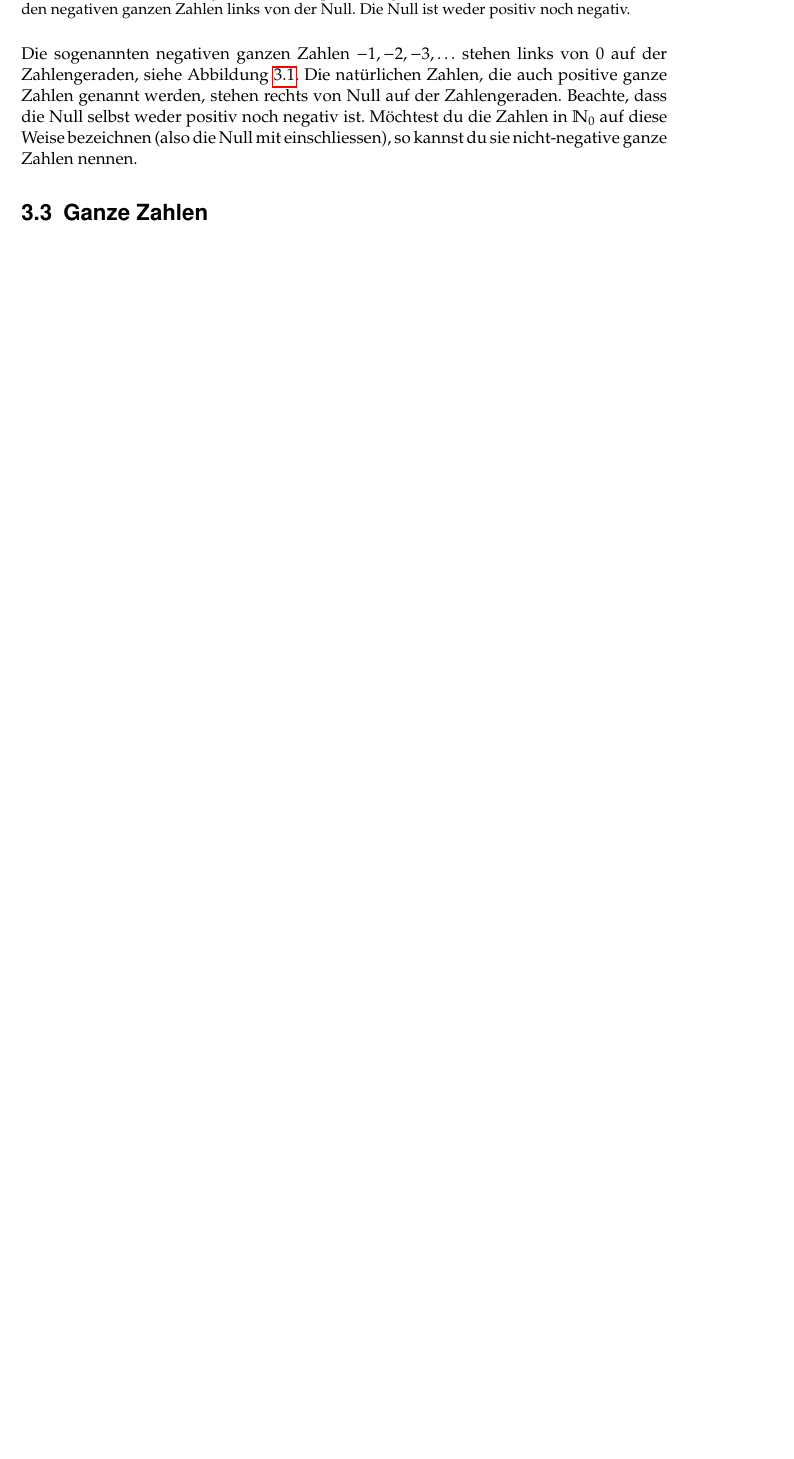
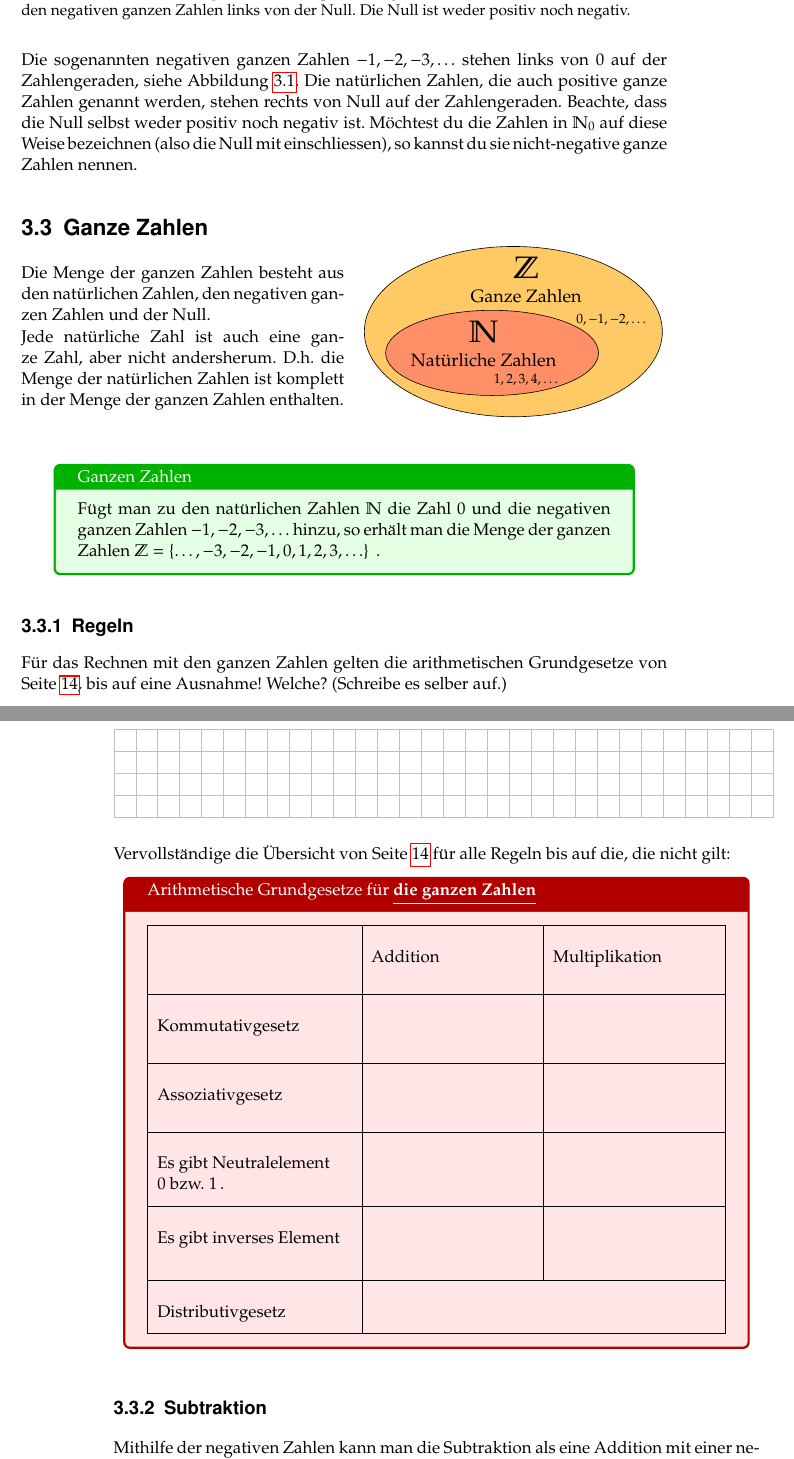
Before and after one commit to franziskaflegel/skript-mathematik-1, a LaTeX book (Mathematik_I_BoM-FlF.tex, which reads Zahlenbereiche.tex): part of page 17 of 17 before the commit and two parts of pages 17 and 18 of 19 after it, the two joined at a grey line, cut so that both start at the same text, the shorter picture padded with empty space. Compiled offline with pdfLaTeX.

Commit message:
add content and figure to Ganze Zahlen

```diff
--- a/Zahlenbereiche.tex
+++ b/Zahlenbereiche.tex
@@ -107,3 +107,58 @@ Die natürlichen Zahlen, die auch positive ganze Zahlen genannt werden, stehen r
 Möchtest du die Zahlen in $\N_0$ auf diese Weise bezeichnen (also die Null mit einschliessen), so kannst du sie nicht-negative ganze Zahlen nennen.
 
 \section{Ganze Zahlen}
+\begin{wrapfigure}{r}{7cm}
+	\vspace{-1cm}
+	\includegraphics[width=\linewidth]{numberset-integers}
+	% \caption{Die natürlichen Zahlen sind in den ganzen Zahlen enthalten.
+	% Auf eine Darstellung der Menge $\N_0$ wurde hier für die bessere Übersicht verzichtet.}
+	% \label{fig:numberset-integers}
+	\vspace{-2cm}
+\end{wrapfigure}
+Die Menge der ganzen Zahlen besteht aus den natürlichen Zahlen, den negativen ganzen Zahlen und der Null.
+
+Jede natürliche Zahl ist auch eine ganze Zahl, aber nicht andersherum.
+D.h. die Menge der natürlichen Zahlen ist komplett in der Menge der ganzen Zahlen enthalten.
+%, siehe Abbildung \ref{fig:numberset-integers}.
+
+\vspace{1cm}
+\begin{defn}{Ganzen Zahlen}
+  Fügt man zu den natürlichen Zahlen $\N$ die Zahl 0 und die negativen ganzen Zahlen $-1, -2, -3,\ldots$ hinzu,
+  so erhält man die Menge der ganzen Zahlen $\Z = \{ \ldots, -3, -2, -1, 0, 1, 2, 3, \ldots \}$\, .
+\end{defn}
+
+
+\subsection{Regeln}
+Für das Rechnen mit den ganzen Zahlen gelten die arithmetischen Grundgesetze von Seite \pageref{law:arithmetic}, bis auf eine Ausnahme!
+Welche? (Schreibe es selber auf.)\\
+\kariert{15}{2}\\~\\
+Vervollständige die Übersicht von Seite \pageref{law:arithmetic} für alle Regeln bis auf die, die nicht gilt:
+\begin{law}{Arithmetische Grundgesetze für \underline{\bfseries die ganzen Zahlen}}
+\label{law:arithmetic}
+    \bgroup
+    \def\arraystretch{2.5}
+	\begin{tabularx}{\linewidth}{|X|p{3.7cm}|p{3.7cm}|}
+			\hline
+			 & Addition & Multiplikation \\
+			\hline
+			Kommutativgesetz &  &  \\\hline
+			Assoziativgesetz &  &  \\\hline
+			Es gibt Neutralelement\newline 0 bzw. 1\,. &  &  \\\hline
+			Es gibt inverses Element\newline~ & & \\
+			\hline
+			Distributivgesetz & \multicolumn{2}{c|}{} \\
+			\hline
+    \end{tabularx}
+    \egroup
+\end{law}
+
+\subsection{Subtraktion}
+Mithilfe der negativen Zahlen kann man die Subtraktion als eine Addition mit einer negativen Zahl schreiben und so die Rechenregeln, die für die Addition gelten, anwenden, wie z.B. das Kommutativgesetz und das Assoziativgesetz.
+\begin{example} Kommutativgesetz der Addition:
+	\begin{align*}
+					8 - 5		&\,=\, 8 + (-5) \,=\, (-5) + 8\\
+		\text{Aber:}\quad 8 - 5		&\,\neq\, 5 - 8
+	\end{align*}
+	Wende das Kommutativgesetz einmal nach dem gleichen Schema selbst an:\\
+	\kariert[\large 10 -- 3 \,=\,]{15}{1.5}\\
+\end{example}
```
Also changed, not shown: figures/numberset-integers.tex (added, +108 -0 lines), figures/numberset-integers.pdf (added), Zahlenbereiche.tex (16 more changed lines).
